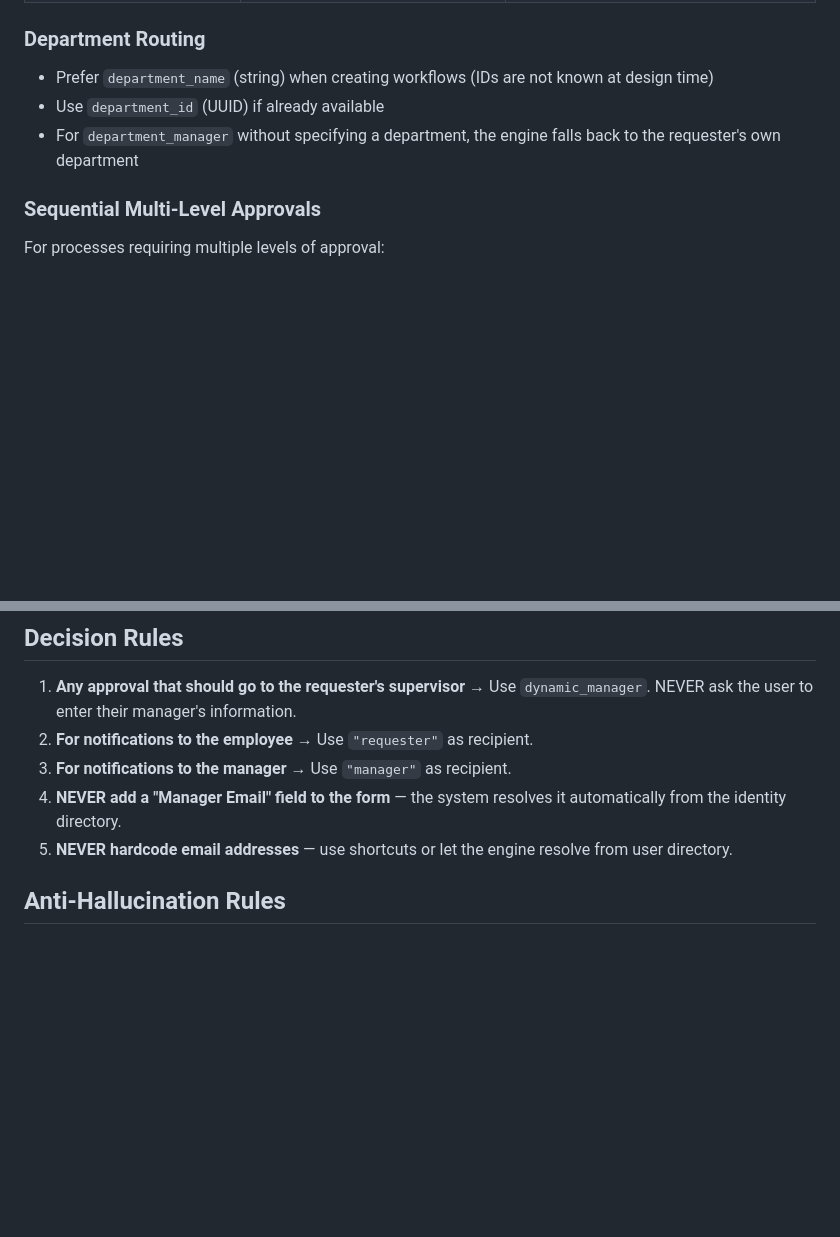
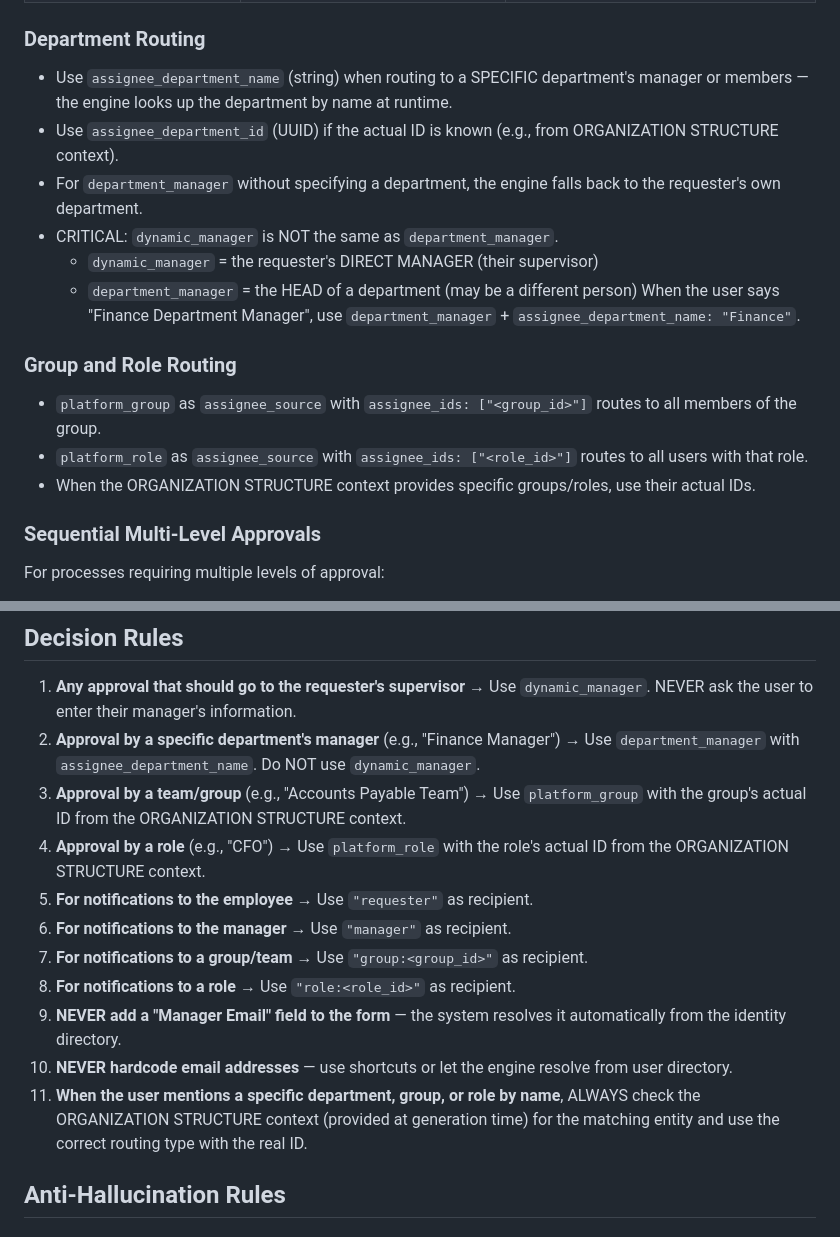
Before and after one commit to ahamdihussein-star/agentforge, a Markdown page: docs/PROCESS_BUILDER_KB_IDENTITY.md, 2 parts joined by grey strips. Drawn GitHub-style; blank space fills up the shorter version.

```diff
--- a/docs/PROCESS_BUILDER_KB_IDENTITY.md
+++ b/docs/PROCESS_BUILDER_KB_IDENTITY.md
@@ -102,9 +102,19 @@ appropriate `directory_assignee_type`. The engine resolves the actual person(s)
 | `static` | Fixed user IDs (set `user_ids`) | When specific individuals are always the approvers |
 
 ### Department Routing
-- Prefer `department_name` (string) when creating workflows (IDs are not known at design time)
-- Use `department_id` (UUID) if already available
-- For `department_manager` without specifying a department, the engine falls back to the requester's own department
+- Use `assignee_department_name` (string) when routing to a SPECIFIC department's manager or members —
+  the engine looks up the department by name at runtime.
+- Use `assignee_department_id` (UUID) if the actual ID is known (e.g., from ORGANIZATION STRUCTURE context).
+- For `department_manager` without specifying a department, the engine falls back to the requester's own department.
+- CRITICAL: `dynamic_manager` is NOT the same as `department_manager`.
+  - `dynamic_manager` = the requester's DIRECT MANAGER (their supervisor)
+  - `department_manager` = the HEAD of a department (may be a different person)
+  When the user says "Finance Department Manager", use `department_manager` + `assignee_department_name: "Finance"`.
+
+### Group and Role Routing
+- `platform_group` as `assignee_source` with `assignee_ids: ["<group_id>"]` routes to all members of the group.
+- `platform_role` as `assignee_source` with `assignee_ids: ["<role_id>"]` routes to all users with that role.
+- When the ORGANIZATION STRUCTURE context provides specific groups/roles, use their actual IDs.
 
 ### Sequential Multi-Level Approvals
 For processes requiring multiple levels of approval:
@@ -152,10 +171,16 @@ Notification nodes support **magic recipient shortcuts** that the engine resolve
 ## Decision Rules
 
 1. **Any approval that should go to the requester's supervisor** → Use `dynamic_manager`. NEVER ask the user to enter their manager's information.
-2. **For notifications to the employee** → Use `"requester"` as recipient.
-3. **For notifications to the manager** → Use `"manager"` as recipient.
-4. **NEVER add a "Manager Email" field to the form** — the system resolves it automatically from the identity directory.
-5. **NEVER hardcode email addresses** — use shortcuts or let the engine resolve from user directory.
+2. **Approval by a specific department's manager** (e.g., "Finance Manager") → Use `department_manager` with `assignee_department_name`. Do NOT use `dynamic_manager`.
+3. **Approval by a team/group** (e.g., "Accounts Payable Team") → Use `platform_group` with the group's actual ID from the ORGANIZATION STRUCTURE context.
+4. **Approval by a role** (e.g., "CFO") → Use `platform_role` with the role's actual ID from the ORGANIZATION STRUCTURE context.
+5. **For notifications to the employee** → Use `"requester"` as recipient.
+6. **For notifications to the manager** → Use `"manager"` as recipient.
+7. **For notifications to a group/team** → Use `"group:<group_id>"` as recipient.
+8. **For notifications to a role** → Use `"role:<role_id>"` as recipient.
+9. **NEVER add a "Manager Email" field to the form** — the system resolves it automatically from the identity directory.
+10. **NEVER hardcode email addresses** — use shortcuts or let the engine resolve from user directory.
+11. **When the user mentions a specific department, group, or role by name**, ALWAYS check the ORGANIZATION STRUCTURE context (provided at generation time) for the matching entity and use the correct routing type with the real ID.
 
 ## Anti-Hallucination Rules
 
```
Also changed, not shown: other parts of docs/PROCESS_BUILDER_KB_IDENTITY.md (+11 -2 lines), docs/PROCESS_BUILDER_KB_ROUTING.md (+32 -0 lines), docs/PROCESS_BUILDER_KB_SHAPES.md (+18 -6 lines).
